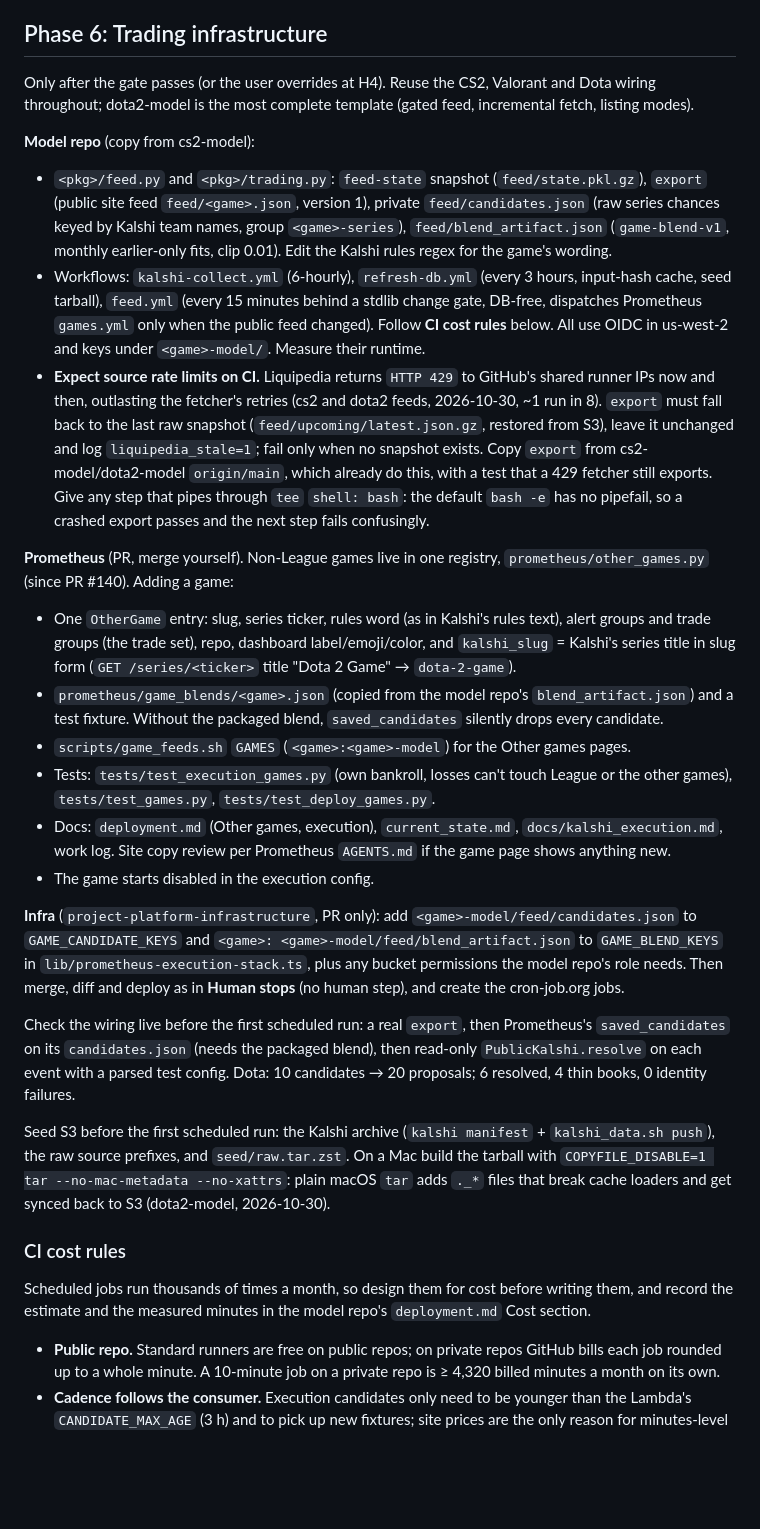
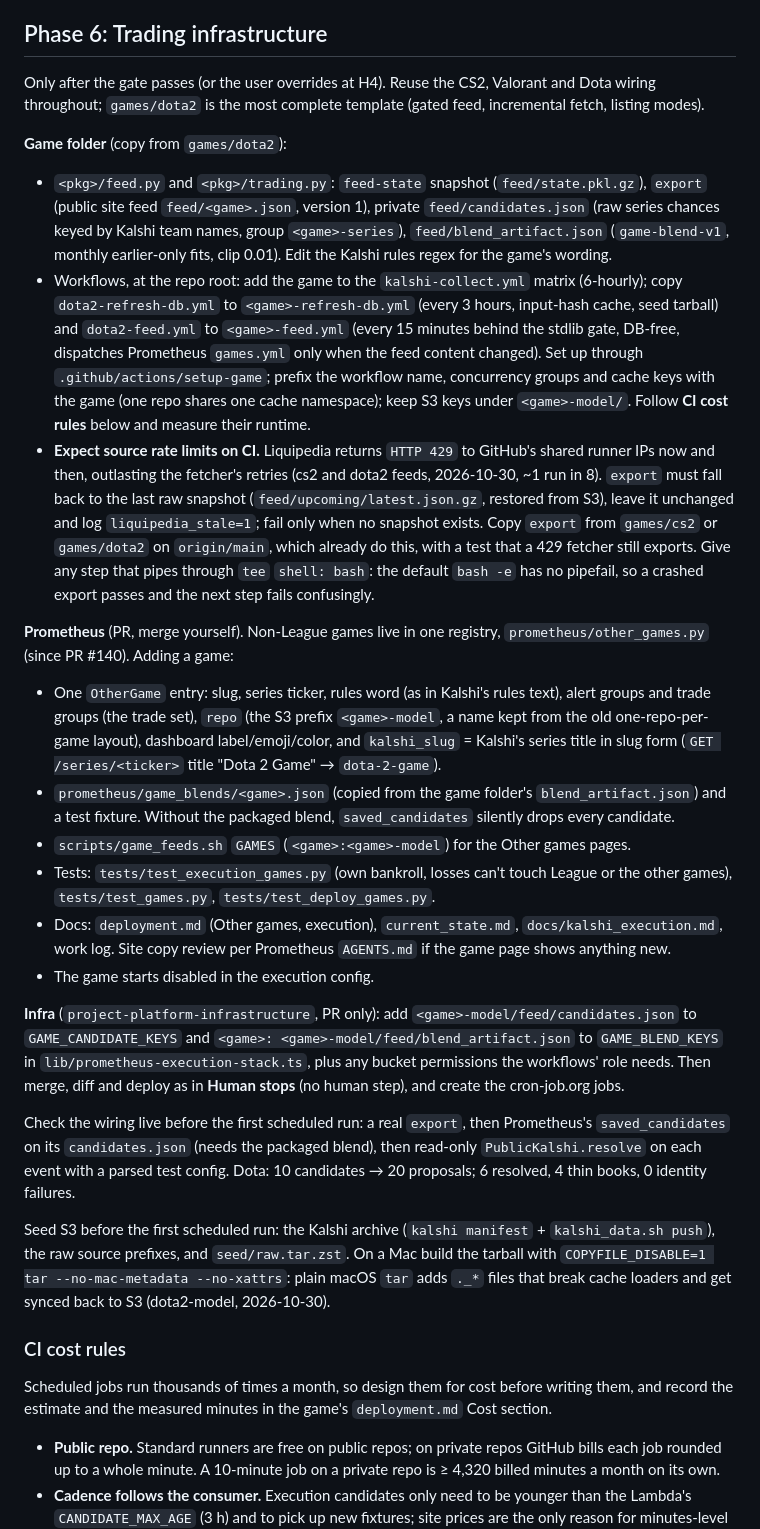
Before and after one commit to thaiv28/Prometheus, a Markdown page: docs/playbooks/new_game.md, the part around one of its changes. Rendered like a GitHub page; blank space fills up the shorter version.

```diff
--- a/docs/playbooks/new_game.md
+++ b/docs/playbooks/new_game.md
@@ -106,24 +105,24 @@ Fail: write the verdict in `current_state.md` and the ledger, report to the user
 
 ## Phase 6: Trading infrastructure
 
-Only after the gate passes (or the user overrides at H4). Reuse the CS2, Valorant and Dota wiring throughout; dota2-model is the most complete template (gated feed, incremental fetch, listing modes).
+Only after the gate passes (or the user overrides at H4). Reuse the CS2, Valorant and Dota wiring throughout; `games/dota2` is the most complete template (gated feed, incremental fetch, listing modes).
 
-**Model repo** (copy from cs2-model):
+**Game folder** (copy from `games/dota2`):
 
 - `<pkg>/feed.py` and `<pkg>/trading.py`: `feed-state` snapshot (`feed/state.pkl.gz`), `export` (public site feed `feed/<game>.json`, version 1), private `feed/candidates.json` (raw series chances keyed by Kalshi team names, group `<game>-series`), `feed/blend_artifact.json` (`game-blend-v1`, monthly earlier-only fits, clip 0.01). Edit the Kalshi rules regex for the game's wording.
-- Workflows: `kalshi-collect.yml` (6-hourly), `refresh-db.yml` (every 3 hours, input-hash cache, seed tarball), `feed.yml` (every 15 minutes behind a stdlib change gate, DB-free, dispatches Prometheus `games.yml` only when the public feed changed). Follow **CI cost rules** below. All use OIDC in us-west-2 and keys under `<game>-model/`. Measure their runtime.
-- **Expect source rate limits on CI.** Liquipedia returns `HTTP 429` to GitHub's shared runner IPs now and then, outlasting the fetcher's retries (cs2 and dota2 feeds, 2026-10-30, ~1 run in 8). `export` must fall back to the last raw snapshot (`feed/upcoming/latest.json.gz`, restored from S3), leave it unchanged and log `liquipedia_stale=1`; fail only when no snapshot exists. Copy `export` from cs2-model/dota2-model `origin/main`, which already do this, with a test that a 429 fetcher still exports. Give any step that pipes through `tee` `shell: bash`: the default `bash -e` has no pipefail, so a crashed export passes and the next step fails confusingly.
+- Workflows, at the repo root: add the game to the `kalshi-collect.yml` matrix (6-hourly); copy `dota2-refresh-db.yml` to `<game>-refresh-db.yml` (every 3 hours, input-hash cache, seed tarball) and `dota2-feed.yml` to `<game>-feed.yml` (every 15 minutes behind the stdlib gate, DB-free, dispatches Prometheus `games.yml` only when the feed content changed). Set up through `.github/actions/setup-game`; prefix the workflow name, concurrency groups and cache keys with the game (one repo shares one cache namespace); keep S3 keys under `<game>-model/`. Follow **CI cost rules** below and measure their runtime.
+- **Expect source rate limits on CI.** Liquipedia returns `HTTP 429` to GitHub's shared runner IPs now and then, outlasting the fetcher's retries (cs2 and dota2 feeds, 2026-10-30, ~1 run in 8). `export` must fall back to the last raw snapshot (`feed/upcoming/latest.json.gz`, restored from S3), leave it unchanged and log `liquipedia_stale=1`; fail only when no snapshot exists. Copy `export` from `games/cs2` or `games/dota2` on `origin/main`, which already do this, with a test that a 429 fetcher still exports. Give any step that pipes through `tee` `shell: bash`: the default `bash -e` has no pipefail, so a crashed export passes and the next step fails confusingly.
 
 **Prometheus** (PR, merge yourself). Non-League games live in one registry, `prometheus/other_games.py` (since PR #140). Adding a game:
 
-- One `OtherGame` entry: slug, series ticker, rules word (as in Kalshi's rules text), alert groups and trade groups (the trade set), repo, dashboard label/emoji/color, and `kalshi_slug` = Kalshi's series title in slug form (`GET /series/<ticker>` title "Dota 2 Game" → `dota-2-game`).
-- `prometheus/game_blends/<game>.json` (copied from the model repo's `blend_artifact.json`) and a test fixture. Without the packaged blend, `saved_candidates` silently drops every candidate.
+- One `OtherGame` entry: slug, series ticker, rules word (as in Kalshi's rules text), alert groups and trade groups (the trade set), `repo` (the S3 prefix `<game>-model`, a name kept from the old one-repo-per-game layout), dashboard label/emoji/color, and `kalshi_slug` = Kalshi's series title in slug form (`GET /series/<ticker>` title "Dota 2 Game" → `dota-2-game`).
+- `prometheus/game_blends/<game>.json` (copied from the game folder's `blend_artifact.json`) and a test fixture. Without the packaged blend, `saved_candidates` silently drops every candidate.
 - `scripts/game_feeds.sh` `GAMES` (`<game>:<game>-model`) for the Other games pages.
 - Tests: `tests/test_execution_games.py` (own bankroll, losses can't touch League or the other games), `tests/test_games.py`, `tests/test_deploy_games.py`.
 - Docs: `deployment.md` (Other games, execution), `current_state.md`, `docs/kalshi_execution.md`, work log. Site copy review per Prometheus `AGENTS.md` if the game page shows anything new.
 - The game starts disabled in the execution config.
 
-**Infra** (`project-platform-infrastructure`, PR only): add `<game>-model/feed/candidates.json` to `GAME_CANDIDATE_KEYS` and `<game>: <game>-model/feed/blend_artifact.json` to `GAME_BLEND_KEYS` in `lib/prometheus-execution-stack.ts`, plus any bucket permissions the model repo's role needs. Then merge, diff and deploy as in **Human stops** (no human step), and create the cron-job.org jobs.
+**Infra** (`project-platform-infrastructure`, PR only): add `<game>-model/feed/candidates.json` to `GAME_CANDIDATE_KEYS` and `<game>: <game>-model/feed/blend_artifact.json` to `GAME_BLEND_KEYS` in `lib/prometheus-execution-stack.ts`, plus any bucket permissions the workflows' role needs. Then merge, diff and deploy as in **Human stops** (no human step), and create the cron-job.org jobs.
 
 Check the wiring live before the first scheduled run: a real `export`, then Prometheus's `saved_candidates` on its `candidates.json` (needs the packaged blend), then read-only `PublicKalshi.resolve` on each event with a parsed test config. Dota: 10 candidates → 20 proposals; 6 resolved, 4 thin books, 0 identity failures.
 
@@ -131,7 +130,7 @@ Seed S3 before the first scheduled run: the Kalshi archive (`kalshi manifest` +
 
 ### CI cost rules
 
-Scheduled jobs run thousands of times a month, so design them for cost before writing them, and record the estimate and the measured minutes in the model repo's `deployment.md` Cost section.
+Scheduled jobs run thousands of times a month, so design them for cost before writing them, and record the estimate and the measured minutes in the game's `deployment.md` Cost section.
 
 - **Public repo.** Standard runners are free on public repos; on private repos GitHub bills each job rounded up to a whole minute. A 10-minute job on a private repo is ≥ 4,320 billed minutes a month on its own.
 - **Cadence follows the consumer.** Execution candidates only need to be younger than the Lambda's `CANDIDATE_MAX_AGE` (3 h) and to pick up new fixtures; site prices are the only reason for minutes-level runs. Ratings change only when results land.
```
Also changed, not shown: other parts of docs/playbooks/new_game.md (+26 -18 lines), docs/steering/work_log.md (+4 -0 lines), 1 other file.
